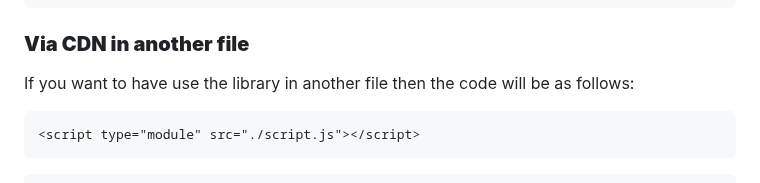
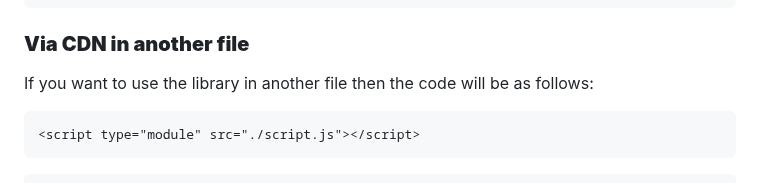
Before and after one commit to Axorax/duco.js, a Markdown page: README.md, the part around the change. Drawn GitHub-style.

Commit message:
Fix grammatical mistake

````diff
--- a/README.md
+++ b/README.md
@@ -197,7 +197,7 @@ miner.start()
 ```
 
 ### **Via CDN in another file**
-If you want to have use the library in another file then the code will be as follows:
+If you want to use the library in another file then the code will be as follows:
 
 ```html
 <script type="module" src="./script.js"></script>
````
